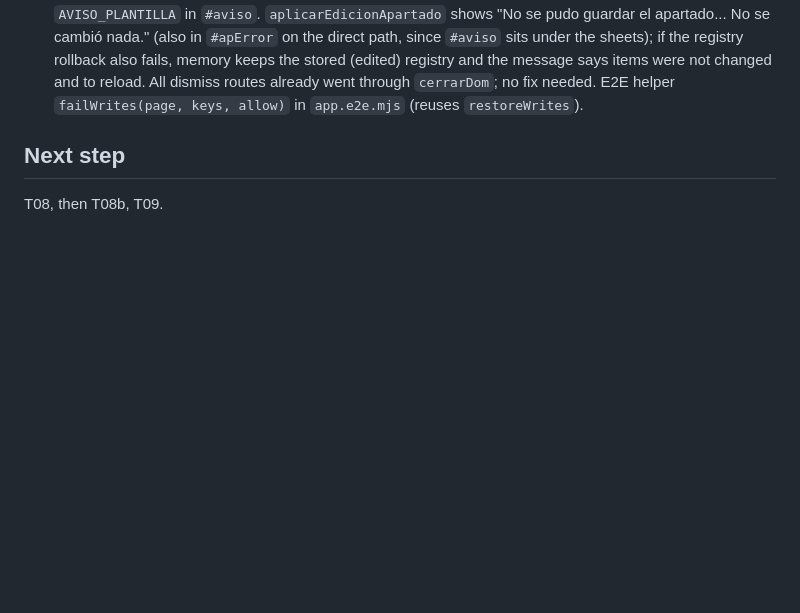
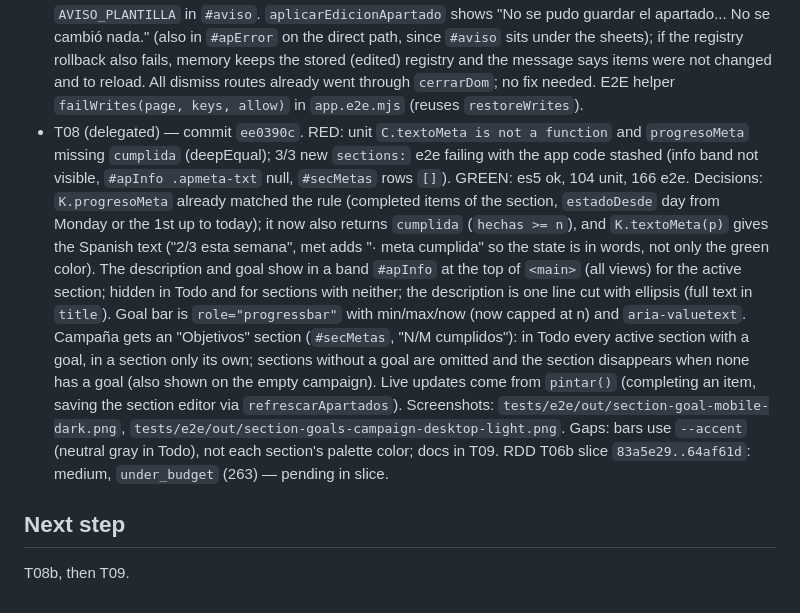
Before and after one commit to kibo-cloud/KCO-centro-operativo, a Markdown page: odd/tasks/custom-sections.md, the part around one of its changes. Drawn GitHub-style; blank space fills up the shorter version.

Commit message:
docs(odd): record T08 progress

```diff
--- a/odd/tasks/custom-sections.md
+++ b/odd/tasks/custom-sections.md
@@ -200,7 +200,25 @@ Full check at task closure: `npm run verify`.
   rollback also fails, memory keeps the stored (edited) registry and the message says items
   were not changed and to reload. All dismiss routes already went through `cerrarDom`; no fix
   needed. E2E helper `failWrites(page, keys, allow)` in `app.e2e.mjs` (reuses `restoreWrites`).
+- T08 (delegated) — commit `ee0390c`. RED: unit `C.textoMeta is not a function` and `progresoMeta`
+  missing `cumplida` (deepEqual); 3/3 new `sections:` e2e failing with the app code stashed (info
+  band not visible, `#apInfo .apmeta-txt` null, `#secMetas` rows `[]`). GREEN: es5 ok, 104 unit,
+  166 e2e. Decisions: `K.progresoMeta` already matched the rule (completed items of the section,
+  `estadoDesde` day from Monday or the 1st up to today); it now also returns `cumplida`
+  (`hechas >= n`), and `K.textoMeta(p)` gives the Spanish text ("2/3 esta semana", met adds
+  "· meta cumplida" so the state is in words, not only the green color). The description and
+  goal show in a band `#apInfo` at the top of `<main>` (all views) for the active section; hidden in
+  Todo and for sections with neither; the description is one line cut with ellipsis (full text in
+  `title`). Goal bar is `role="progressbar"` with min/max/now (now capped at n) and `aria-valuetext`.
+  Campaña gets an "Objetivos" section (`#secMetas`, "N/M cumplidos"): in Todo every active
+  section with a goal, in a section only its own; sections without a goal are omitted and the
+  section disappears when none has a goal (also shown on the empty campaign). Live updates come
+  from `pintar()` (completing an item, saving the section editor via `refrescarApartados`).
+  Screenshots: `tests/e2e/out/section-goal-mobile-dark.png`,
+  `tests/e2e/out/section-goals-campaign-desktop-light.png`. Gaps: bars use `--accent` (neutral gray
+  in Todo), not each section's palette color; docs in T09.
+  RDD T06b slice `83a5e29..64af61d`: medium, `under_budget` (263) — pending in slice.
 
 ## Next step
 
-T08, then T08b, T09.
+T08b, then T09.
```
Also changed, not shown: other parts of odd/tasks/custom-sections.md (+1 -1 lines).
